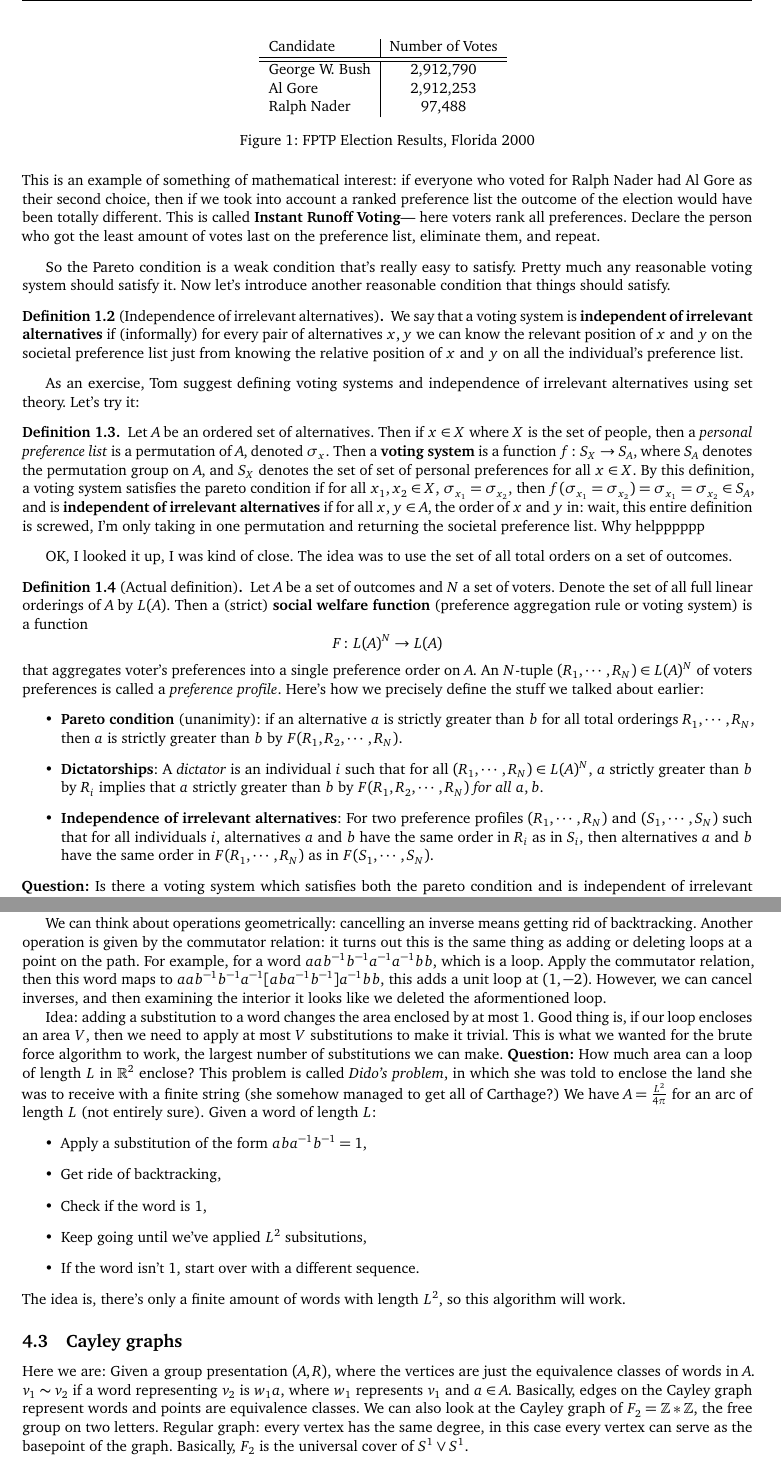
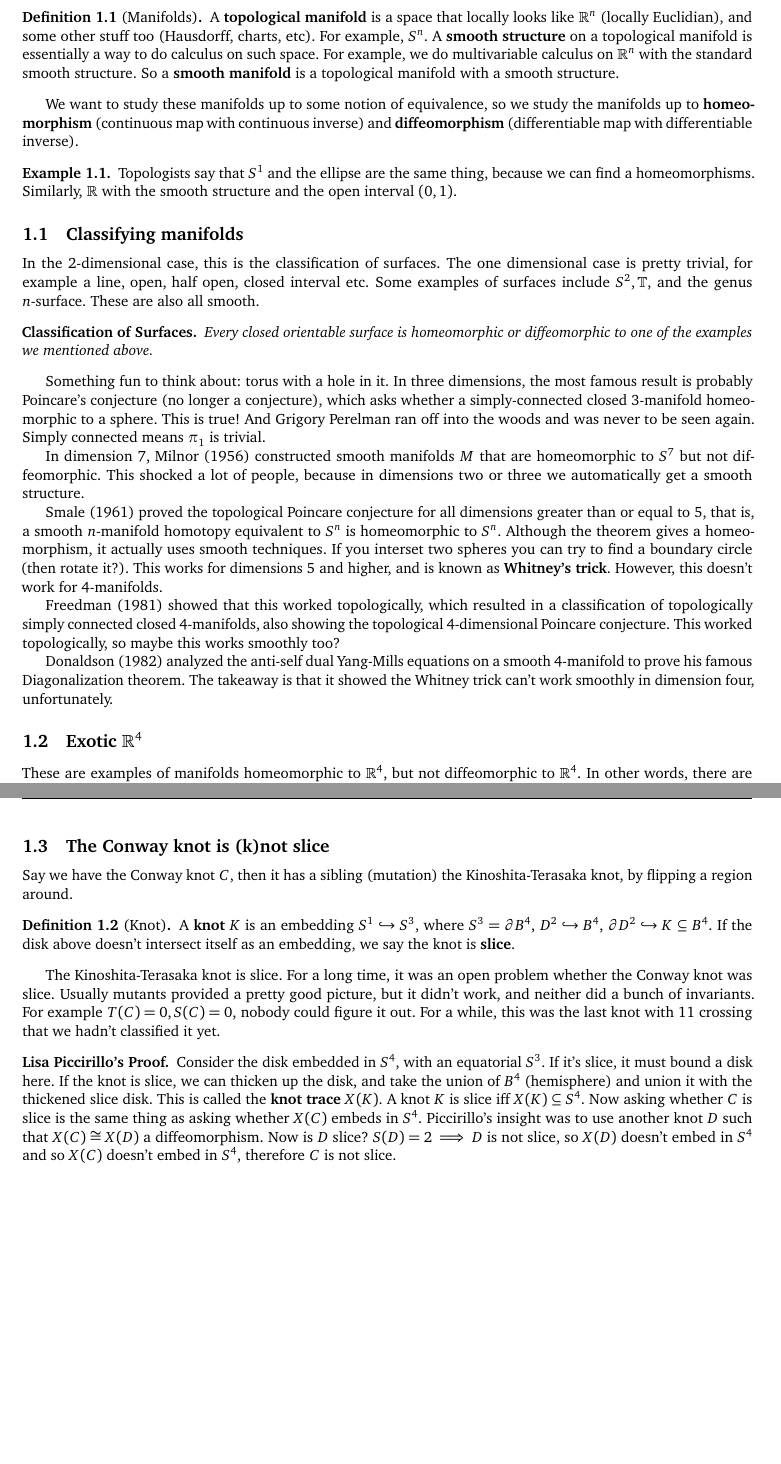
Before and after one commit to simonxiang1/math_notes, a LaTeX document (freshman_year/math_club/master_notes.tex, which reads freshman_year/math_club/4manifolds.tex): two parts of pages 3 and 9 of 11 before the commit and two parts of pages 2 and 3 of 3 after it, joined at a grey line, cut at the place of the change, the shorter picture padded with empty space. Compiled offline with pdfLaTeX.

Commit message:
four manifolds and knots

```diff
--- /dev/null
+++ b/freshman_year/math_club/4manifolds.tex
@@ -0,0 +1,35 @@
+\section{4-Manifolds (10/13/20)}
+Today's speaker is Kai Nakamura, a 3\textsuperscript{rd}(?) year Ph.D student.
+\begin{definition}[Manifolds]
+    A \textbf{topological manifold} is a space that locally looks like $\R^n $ (locally Euclidian), and some other stuff too (Hausdorff, charts, etc). For example, $S^n $. A \textbf{smooth structure} on a topological manifold is essentially a way to do calculus on such space. For example, we do multivariable calculus on $\R^n $ with the standard smooth structure. So a \textbf{smooth manifold} is a topological manifold with a smooth structure.
+\end{definition}
+We want to study these manifolds up to some notion of equivalence, so we study the manifolds up to \textbf{homeomorphism} (continuous map with continuous inverse) and \textbf{diffeomorphism} (differentiable map with differentiable inverse).
+\begin{example}
+    Topologists say that $S^1 $ and the ellipse are the same thing, because we can find a homeomorphisms. Similarly, $\R$ with the smooth structure and the open interval $(0,1)$.
+\end{example}
+\subsection{Classifying manifolds}
+In the $2$-dimensional case, this is the classification of surfaces. The one dimensional case is pretty trivial, for example a line, open, half open, closed interval etc. Some examples of surfaces include $S^2, \mathbb{T},$ and the genus $n$-surface. These are also all smooth.
+\begin{namedthm}{Classification of Surfaces}
+   Every closed orientable surface is homeomorphic or diffeomorphic to one of the examples we mentioned above.
+\end{namedthm}
+Something fun to think about: torus with a hole in it. In three dimensions, the most famous result is probably Poincare's conjecture (no longer a conjecture), which asks whether a simply-connected closed $3$-manifold homeomorphic to a sphere. This is true! And Grigory Perelman ran off into the woods and was never to be seen again. Simply connected means $\pi_1$ is trivial.
+
+In dimension 7, Milnor (1956) constructed smooth manifolds $M$ that are homeomorphic to $S^7$ but not diffeomorphic. This shocked a lot of people, because in dimensions two or three we automatically get a smooth structure.
+
+Smale (1961) proved the topological Poincare conjecture for all dimensions greater than or equal to 5, that is, a smooth $n$-manifold homotopy equivalent to $S^n $ is homeomorphic to $S^n $. Although the theorem gives a homeomorphism, it actually uses smooth techniques. If you interset two spheres you can try to find a boundary circle (then rotate it?). This works for dimensions 5 and higher, and is known as \textbf{Whitney's trick}. However, this doesn't work for $4$-manifolds.
+
+Freedman (1981) showed that this worked topologically, which resulted in a classification of topologically simply connected closed $4$-manifolds, also showing the topological $4$-dimensional Poincare conjecture. This worked topologically, so maybe this works smoothly too?
+
+Donaldson (1982) analyzed the anti-self dual Yang-Mills equations on a smooth $4$-manifold to prove his famous Diagonalization theorem. The takeaway is that it showed the Whitney trick can't work smoothly in dimension four, unfortunately.
+\subsection{Exotic $\R^4$}
+   These are examples of manifolds homeomorphic to $\R^4$, but not diffeomorphic to $\R^4$. In other words, there are different ways to do calculus on $\R^4$. This is a huge shock, because it doesn't happen in other dimensions, since smooth manifolds homeomorphic to $\R^n \implies $ diffeomorphic to $\R^n $ if $n\neq 4$. In fact, there are uncountably many distinct exotic $\R^4$. When you get to universal exotic $\R^4$ it gets very strange, since you have uncountably many submanifolds that aren't homeomorphic to each other. Furthermore we have small exotic $\R^4$, which are smooth manifolds of $\R^4$-std that are exotic $\R^4$.
+
+   \subsection{The Conway knot is (k)not slice}
+Say we have the Conway knot $C$, then it has a sibling (mutation) the Kinoshita-Terasaka knot, by flipping a region around.
+\begin{definition}[Knot]
+    A \textbf{knot} $K$ is an embedding $S^1 \hookrightarrow S^3$, where $S^3=\partial B^4$, $D^2\hookrightarrow B^4$, $\partial D^2\hookrightarrow K\subseteq B^4$. If the disk above doesn't intersect itself as an embedding, we say the knot is \textbf{slice}.
+\end{definition}
+The Kinoshita-Terasaka knot is slice. For a long time, it was an open problem whether the Conway knot was slice. Usually mutants provided a pretty good picture, but it didn't work, and neither did a bunch of invariants. For example $T(C)=0,S(C)=0$, nobody could figure it out. For a while, this was the last knot with 11 crossing that we hadn't classified it yet.
+\begin{namedthing}{Lisa Piccirillo's Proof}
+    Consider the disk embedded in $S^4$, with an equatorial $S^3$. If it's slice, it must bound a disk here. If the knot is slice, we can thicken up the disk, and take the union of $B^4$ (hemisphere) and union it with the thickened slice disk. This is called the \textbf{knot trace} $X(K)$. A knot $K$ is slice iff $X(K)\subseteq S^4$. Now asking whether $C$ is slice is the same thing as asking whether $X(C)$ embeds in $S^4$. Piccirillo's insight was to use another knot $D$ such that $X(C)\cong X(D)$ a diffeomorphism. Now is $D $ slice? $S(D)=2 \implies D$ is not slice, so  $X(D)$ doesn't embed in $S^4$ and so $X(C)$ doesn't embed in $S^4$, therefore $C$ is not slice.
+\end{namedthing}
```
Also changed, not shown: freshman_year/math_club/master_notes.tex (+6 -5 lines), freshman_year/math_club/master_notes.pdf.
